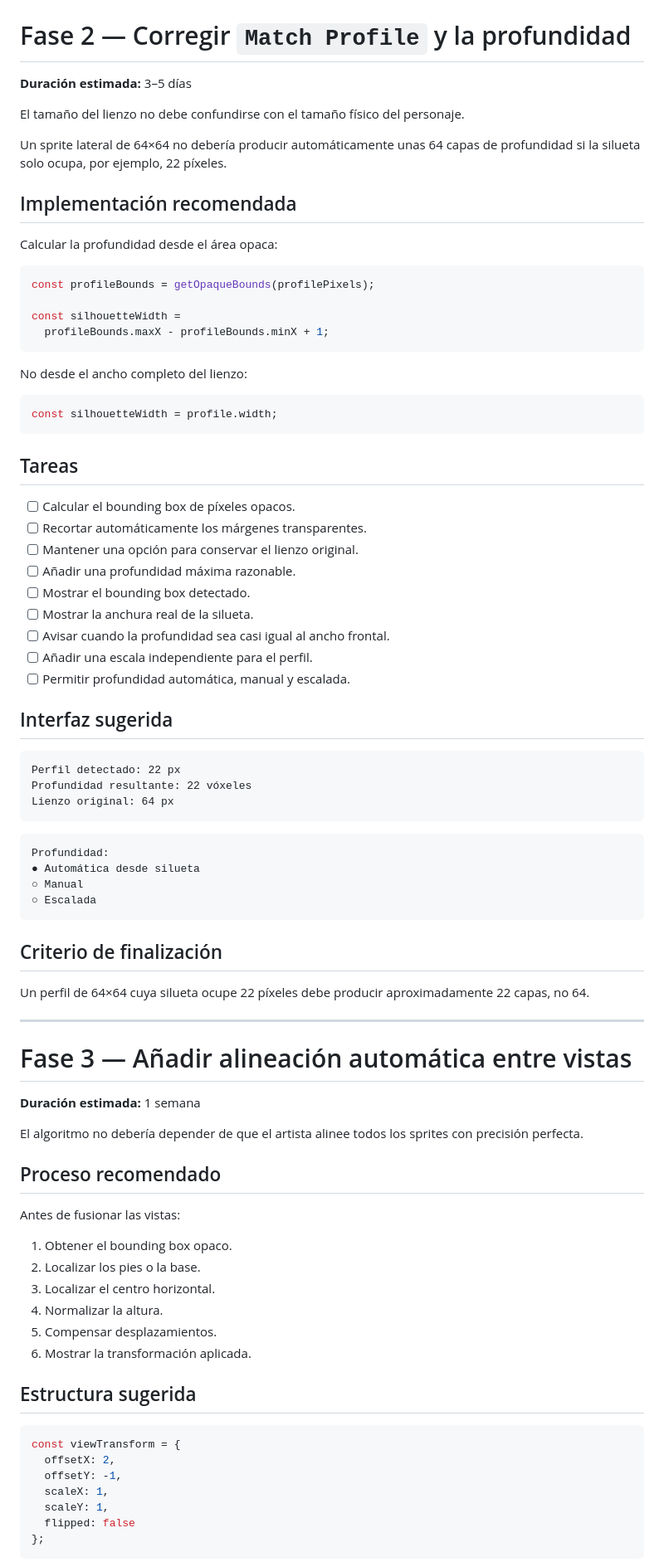
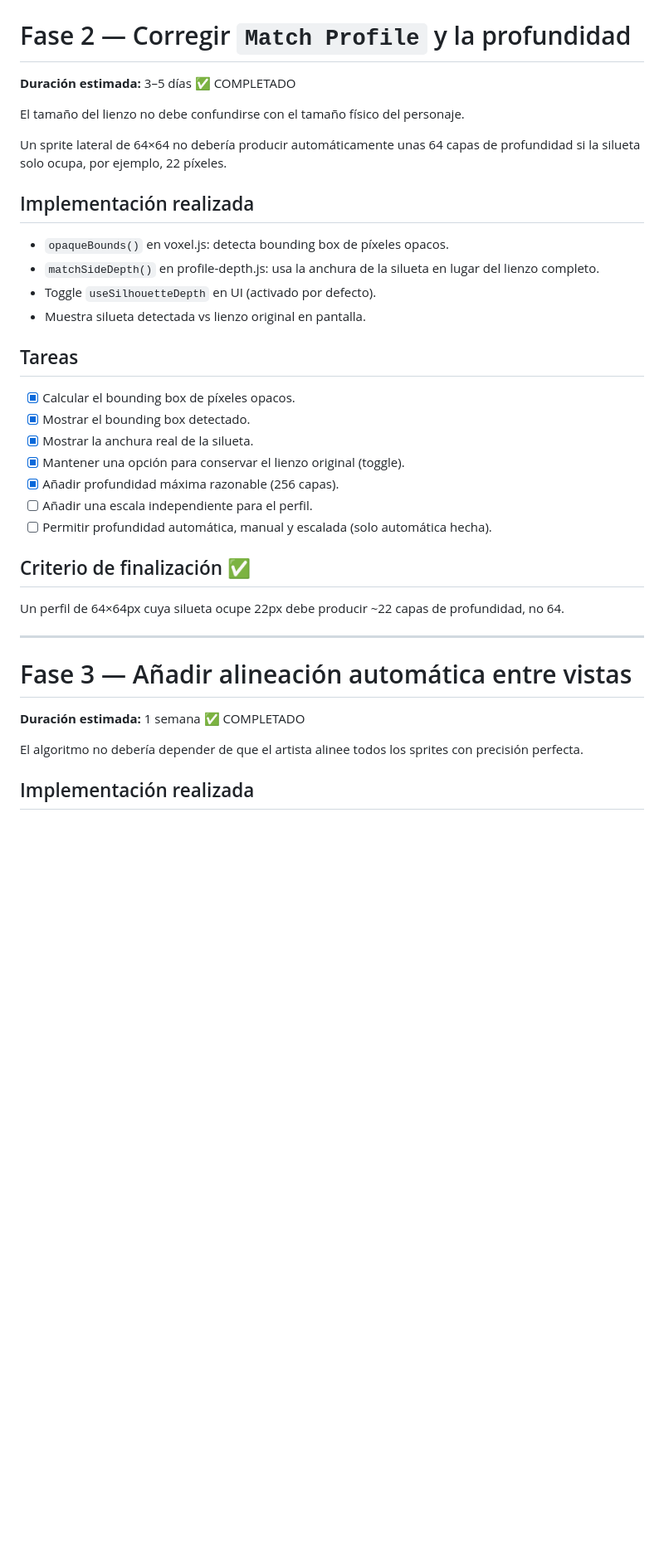
Before and after one commit to NicoRuedaA/Voxelizer, a Markdown page: docs/roadmap-voxelizer.md, the part around one of its changes. Shown at 83% size. Drawn GitHub-style; blank space fills up the shorter version.

````diff
--- a/docs/roadmap-voxelizer.md
+++ b/docs/roadmap-voxelizer.md
@@ -82,88 +104,40 @@ El problema del báculo debe poder reproducirse automáticamente sin abrir la in
 
 # Fase 2 — Corregir `Match Profile` y la profundidad
 
-**Duración estimada:** 3–5 días
+**Duración estimada:** 3–5 días ✅ COMPLETADO
 
 El tamaño del lienzo no debe confundirse con el tamaño físico del personaje.
 
 Un sprite lateral de 64×64 no debería producir automáticamente unas 64 capas de profundidad si la silueta solo ocupa, por ejemplo, 22 píxeles.
 
-## Implementación recomendada
+## Implementación realizada
 
-Calcular la profundidad desde el área opaca:
-
-```js
-const profileBounds = getOpaqueBounds(profilePixels);
-
-const silhouetteWidth =
-  profileBounds.maxX - profileBounds.minX + 1;
-```
-
-No desde el ancho completo del lienzo:
-
-```js
-const silhouetteWidth = profile.width;
-```
+- `opaqueBounds()` en voxel.js: detecta bounding box de píxeles opacos.
+- `matchSideDepth()` en profile-depth.js: usa la anchura de la silueta en lugar del lienzo completo.
+- Toggle `useSilhouetteDepth` en UI (activado por defecto).
+- Muestra silueta detectada vs lienzo original en pantalla.
 
 ## Tareas
 
-- [ ] Calcular el bounding box de píxeles opacos.
-- [ ] Recortar automáticamente los márgenes transparentes.
-- [ ] Mantener una opción para conservar el lienzo original.
-- [ ] Añadir una profundidad máxima razonable.
-- [ ] Mostrar el bounding box detectado.
-- [ ] Mostrar la anchura real de la silueta.
-- [ ] Avisar cuando la profundidad sea casi igual al ancho frontal.
+- [x] Calcular el bounding box de píxeles opacos.
+- [x] Mostrar el bounding box detectado.
+- [x] Mostrar la anchura real de la silueta.
+- [x] Mantener una opción para conservar el lienzo original (toggle).
+- [x] Añadir profundidad máxima razonable (256 capas).
 - [ ] Añadir una escala independiente para el perfil.
-- [ ] Permitir profundidad automática, manual y escalada.
+- [ ] Permitir profundidad automática, manual y escalada (solo automática hecha).
 
-## Interfaz sugerida
+## Criterio de finalización ✅
 
-```text
-Perfil detectado: 22 px
-Profundidad resultante: 22 vóxeles
-Lienzo original: 64 px
-```
-
-```text
-Profundidad:
-● Automática desde silueta
-○ Manual
-○ Escalada
-```
-
-## Criterio de finalización
-
-Un perfil de 64×64 cuya silueta ocupe 22 píxeles debe producir aproximadamente 22 capas, no 64.
+Un perfil de 64×64px cuya silueta ocupe 22px debe producir ~22 capas de profundidad, no 64.
 
 ---
 
 # Fase 3 — Añadir alineación automática entre vistas
 
-**Duración estimada:** 1 semana
+**Duración estimada:** 1 semana ✅ COMPLETADO
 
 El algoritmo no debería depender de que el artista alinee todos los sprites con precisión perfecta.
 
-## Proceso recomendado
+## Implementación realizada
 
-Antes de fusionar las vistas:
-
-1. Obtener el bounding box opaco.
-2. Localizar los pies o la base.
-3. Localizar el centro horizontal.
-4. Normalizar la altura.
-5. Compensar desplazamientos.
-6. Mostrar la transformación aplicada.
-
-## Estructura sugerida
-
-```js
-const viewTransform = {
-  offsetX: 2,
-  offsetY: -1,
-  scaleX: 1,
-  scaleY: 1,
-  flipped: false
-};
-```
-
````
Also changed, not shown: other parts of docs/roadmap-voxelizer.md (+99 -112 lines).
